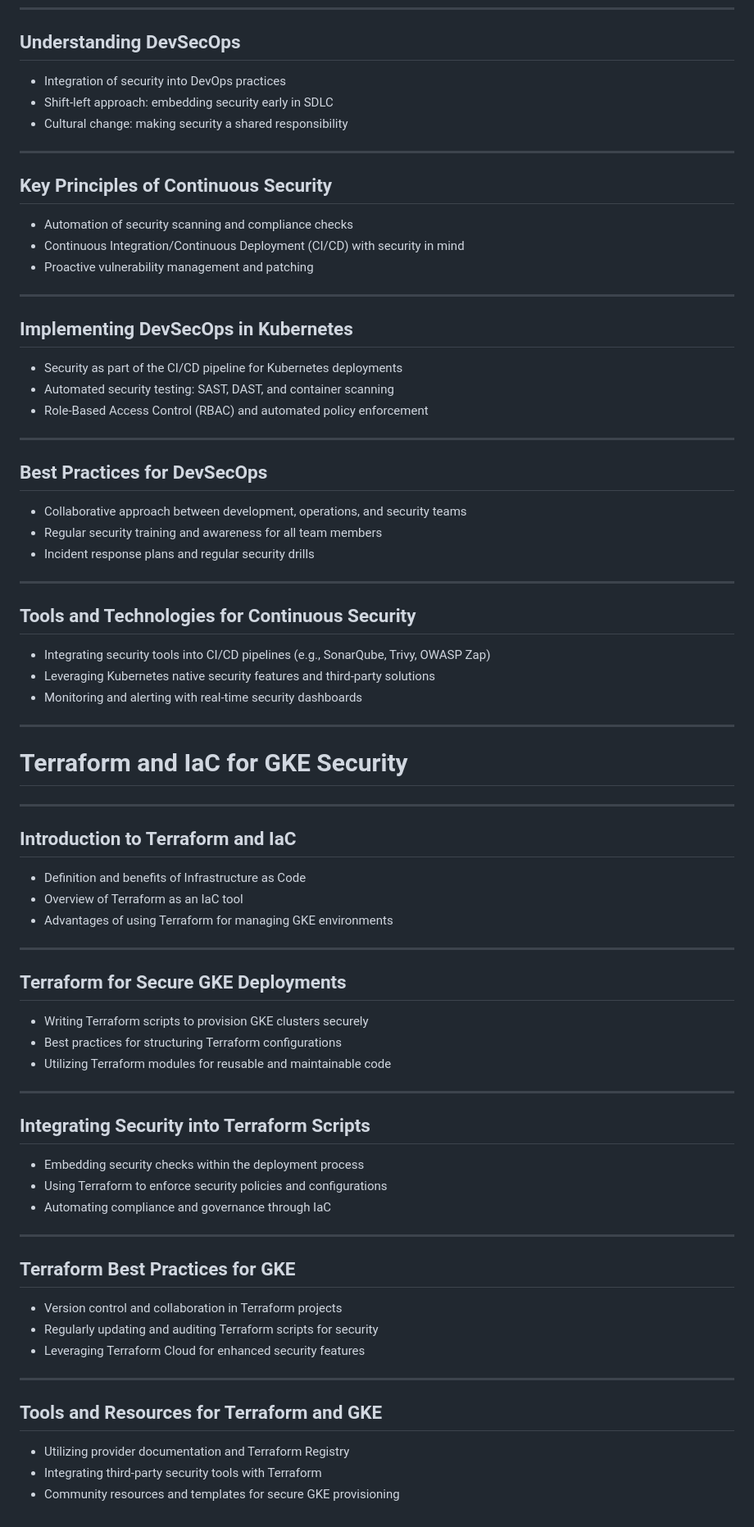
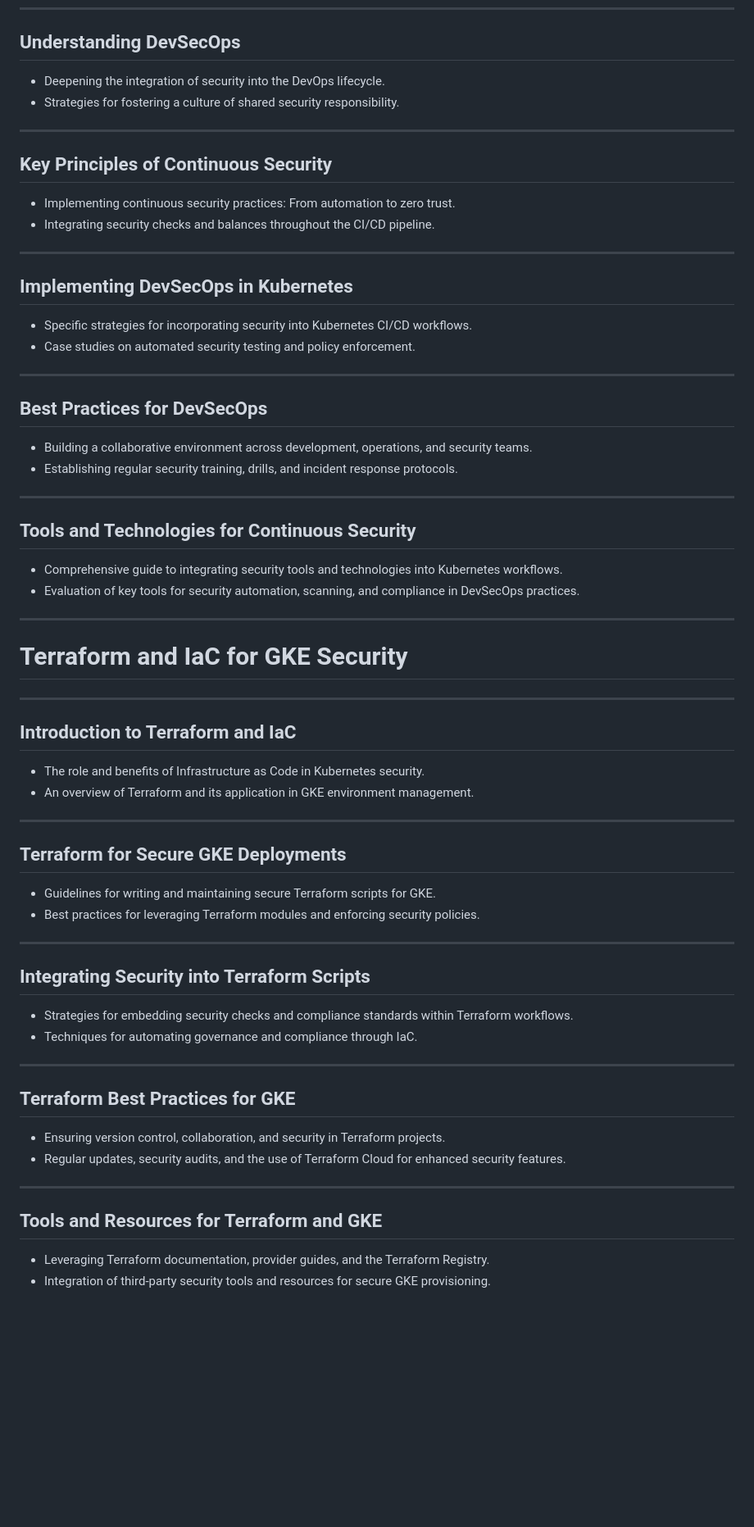
Before and after one commit to lukas-rost/gke-security, a Markdown page: docs/slides.md, the part around one of its changes. Shown at 82% size. Rendered like a GitHub page; blank space fills up the shorter version.

```diff
--- a/docs/slides.md
+++ b/docs/slides.md
@@ -314,37 +276,32 @@
 ------
 
 ## Understanding DevSecOps
-- Integration of security into DevOps practices
-- Shift-left approach: embedding security early in SDLC
-- Cultural change: making security a shared responsibility
+- Deepening the integration of security into the DevOps lifecycle.
+- Strategies for fostering a culture of shared security responsibility.
 
 ------
 
 ## Key Principles of Continuous Security
-- Automation of security scanning and compliance checks
-- Continuous Integration/Continuous Deployment (CI/CD) with security in mind
-- Proactive vulnerability management and patching
+- Implementing continuous security practices: From automation to zero trust.
+- Integrating security checks and balances throughout the CI/CD pipeline.
 
 ------
 
 ## Implementing DevSecOps in Kubernetes
-- Security as part of the CI/CD pipeline for Kubernetes deployments
-- Automated security testing: SAST, DAST, and container scanning
-- Role-Based Access Control (RBAC) and automated policy enforcement
+- Specific strategies for incorporating security into Kubernetes CI/CD workflows.
+- Case studies on automated security testing and policy enforcement.
 
 ------
 
 ## Best Practices for DevSecOps
-- Collaborative approach between development, operations, and security teams
-- Regular security training and awareness for all team members
-- Incident response plans and regular security drills
+- Building a collaborative environment across development, operations, and security teams.
+- Establishing regular security training, drills, and incident response protocols.
 
 ------
 
 ## Tools and Technologies for Continuous Security
-- Integrating security tools into CI/CD pipelines (e.g., SonarQube, Trivy, OWASP Zap)
-- Leveraging Kubernetes native security features and third-party solutions
-- Monitoring and alerting with real-time security dashboards
+- Comprehensive guide to integrating security tools and technologies into Kubernetes workflows.
+- Evaluation of key tools for security automation, scanning, and compliance in DevSecOps practices.
 
 ---
 
@@ -353,34 +310,29 @@
 ------
 
 ## Introduction to Terraform and IaC
-- Definition and benefits of Infrastructure as Code
-- Overview of Terraform as an IaC tool
-- Advantages of using Terraform for managing GKE environments
+- The role and benefits of Infrastructure as Code in Kubernetes security.
+- An overview of Terraform and its application in GKE environment management.
 
 ------
 
 ## Terraform for Secure GKE Deployments
-- Writing Terraform scripts to provision GKE clusters securely
-- Best practices for structuring Terraform configurations
-- Utilizing Terraform modules for reusable and maintainable code
+- Guidelines for writing and maintaining secure Terraform scripts for GKE.
+- Best practices for leveraging Terraform modules and enforcing security policies.
 
 ------
 
 ## Integrating Security into Terraform Scripts
-- Embedding security checks within the deployment process
-- Using Terraform to enforce security policies and configurations
-- Automating compliance and governance through IaC
+- Strategies for embedding security checks and compliance standards within Terraform workflows.
+- Techniques for automating governance and compliance through IaC.
 
 ------
 
 ## Terraform Best Practices for GKE
-- Version control and collaboration in Terraform projects
-- Regularly updating and auditing Terraform scripts for security
-- Leveraging Terraform Cloud for enhanced security features
+- Ensuring version control, collaboration, and security in Terraform projects.
+- Regular updates, security audits, and the use of Terraform Cloud for enhanced security features.
 
 ------
 
 ## Tools and Resources for Terraform and GKE
-- Utilizing provider documentation and Terraform Registry
-- Integrating third-party security tools with Terraform
-- Community resources and templates for secure GKE provisioning
+- Leveraging Terraform documentation, provider guides, and the Terraform Registry.
+- Integration of third-party security tools and resources for secure GKE provisioning.
```
Also changed, not shown: other parts of docs/slides.md (+83 -121 lines).
